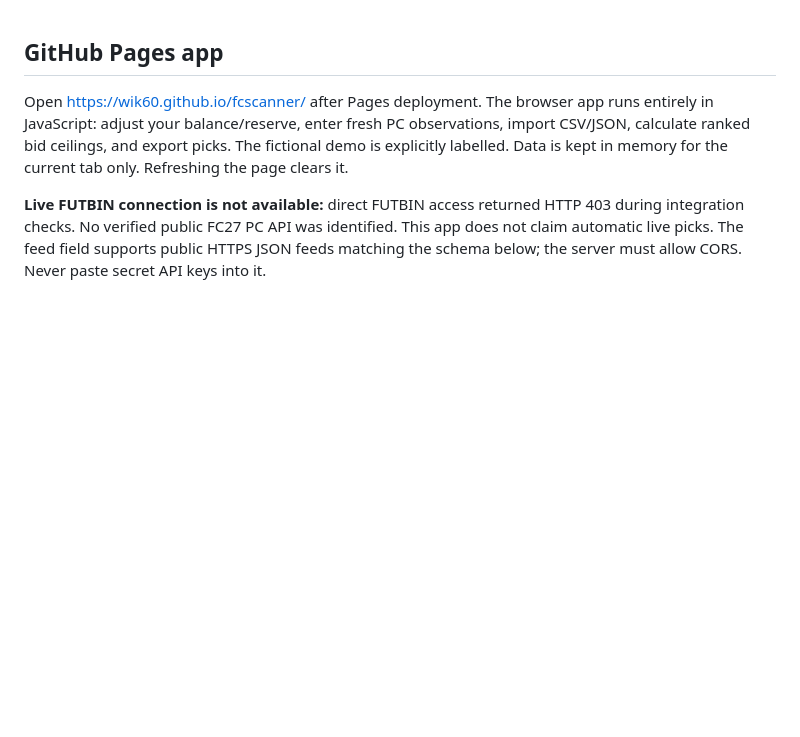
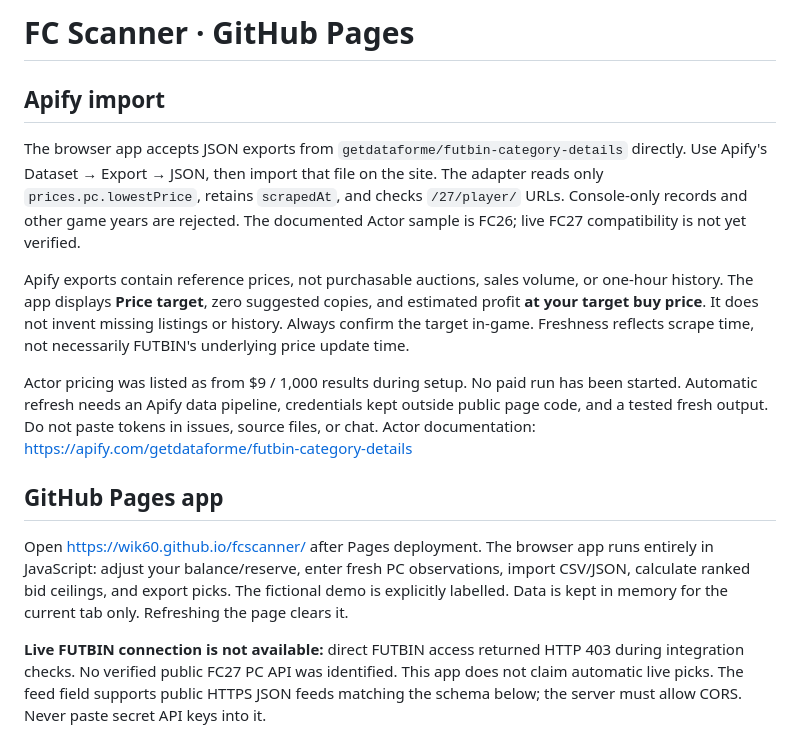
Before and after one commit to wik60/fcscanner, a Markdown page: README.md, the part around the change. Rendered like a GitHub page; blank space fills up the shorter version.

Commit message:
Support Apify PC reference price import: README.md

```diff
--- a/README.md
+++ b/README.md
@@ -1,3 +1,13 @@
+# FC Scanner · GitHub Pages
+
+## Apify import
+
+The browser app accepts JSON exports from `getdataforme/futbin-category-details` directly. Use Apify's Dataset → Export → JSON, then import that file on the site. The adapter reads only `prices.pc.lowestPrice`, retains `scrapedAt`, and checks `/27/player/` URLs. Console-only records and other game years are rejected. The documented Actor sample is FC26; live FC27 compatibility is not yet verified.
+
+Apify exports contain reference prices, not purchasable auctions, sales volume, or one-hour history. The app displays **Price target**, zero suggested copies, and estimated profit **at your target buy price**. It does not invent missing listings or history. Always confirm the target in-game. Freshness reflects scrape time, not necessarily FUTBIN's underlying price update time.
+
+Actor pricing was listed as from $9 / 1,000 results during setup. No paid run has been started. Automatic refresh needs an Apify data pipeline, credentials kept outside public page code, and a tested fresh output. Do not paste tokens in issues, source files, or chat. Actor documentation: https://apify.com/getdataforme/futbin-category-details
+
 ## GitHub Pages app
 
 Open https://wik60.github.io/fcscanner/ after Pages deployment. The browser app runs entirely in JavaScript: adjust your balance/reserve, enter fresh PC observations, import CSV/JSON, calculate ranked bid ceilings, and export picks. The fictional demo is explicitly labelled. Data is kept in memory for the current tab only. Refreshing the page clears it.
```
